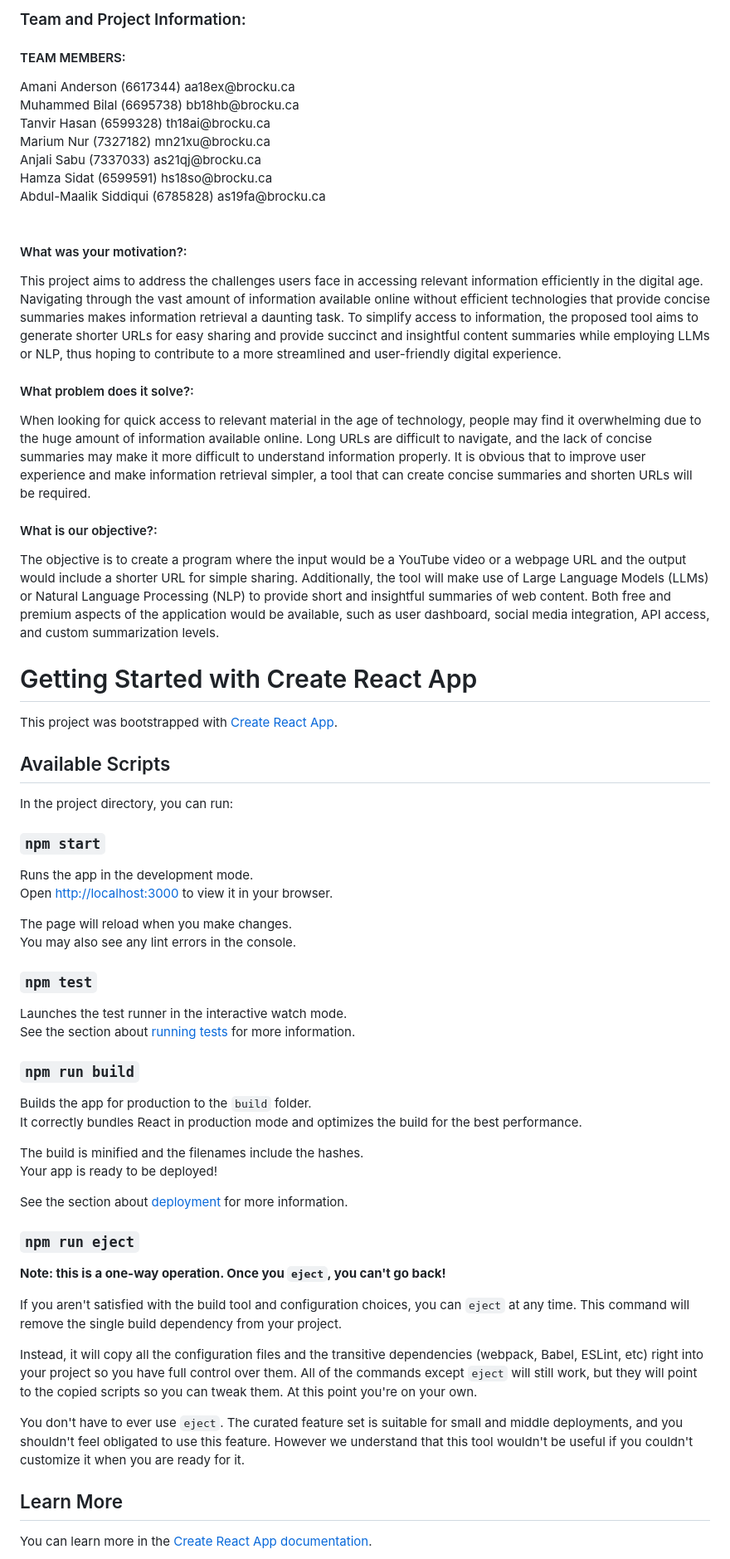
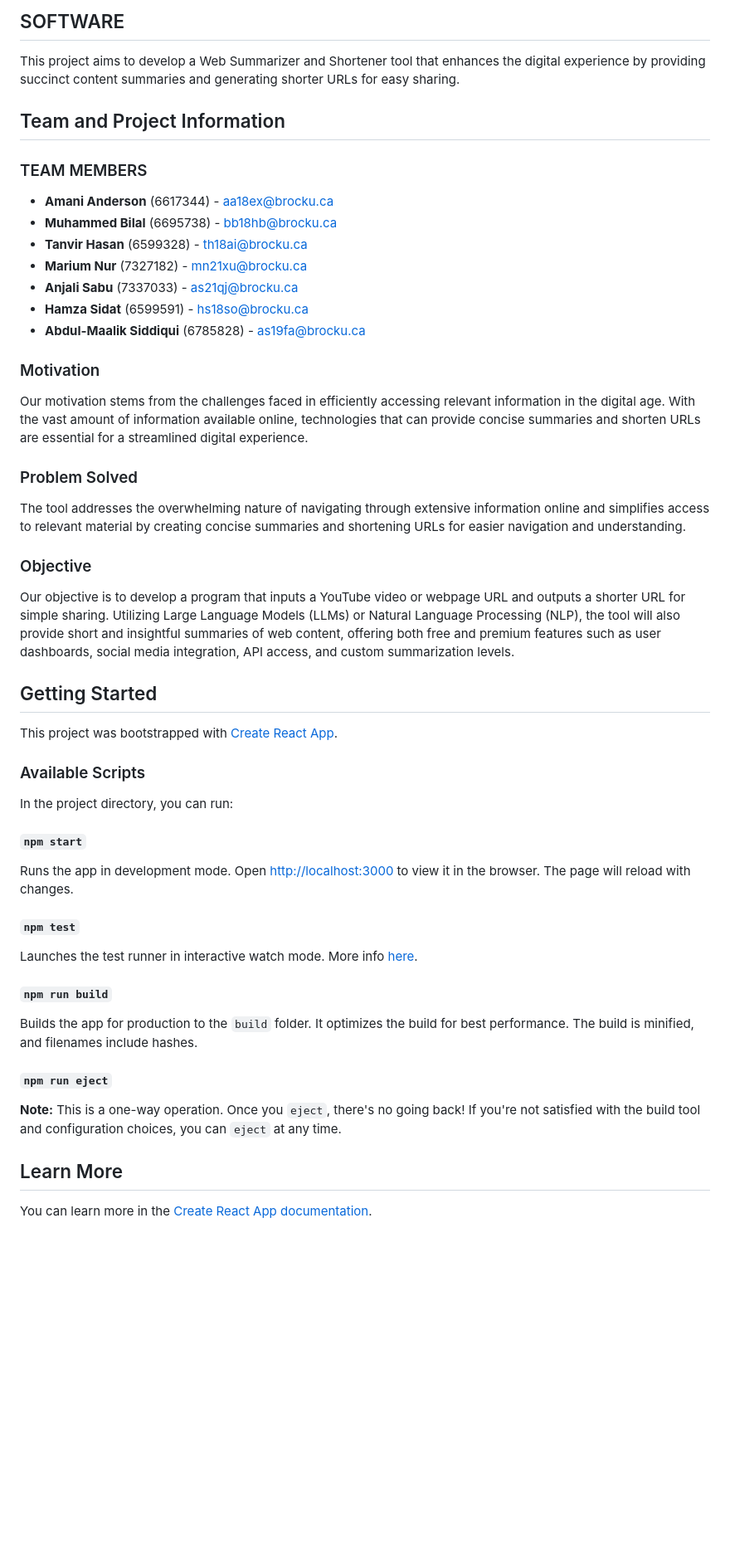
Before and after one commit to Attested-paper51/COSC-4P02-Web-Summarizer, a Markdown page: README.md, the part around the change printed below. Shown: that part at 83% size. Drawn GitHub-style; blank space fills up the shorter version.

```diff
--- a/README.md
+++ b/README.md
@@ -3,64 +2,55 @@
 
-<h3>Team and Project Information:</h3>
-<h4>TEAM MEMBERS:</h4>
-Amani Anderson (6617344) aa18ex@brocku.ca <br>
-Muhammed Bilal (6695738) bb18hb@brocku.ca <br>
-Tanvir Hasan (6599328) th18ai@brocku.ca <br>
-Marium Nur (7327182) mn21xu@brocku.ca <br>
-Anjali Sabu	(7337033)	as21qj@brocku.ca <br>
-Hamza Sidat (6599591) hs18so@brocku.ca <br>
-Abdul-Maalik Siddiqui (6785828) as19fa@brocku.ca <br><br>
+## SOFTWARE
 
-<h4>What was your motivation?:</h4>
-This project aims to address the challenges users face in accessing relevant information efficiently in the digital age. Navigating through the vast amount of information available online without efficient technologies that provide concise summaries makes information retrieval a daunting task. To simplify access to information, the proposed tool aims to generate shorter URLs for easy sharing and provide succinct and insightful content summaries while employing LLMs or NLP, thus hoping to contribute to a more streamlined and user-friendly digital experience.
+This project aims to develop a Web Summarizer and Shortener tool that enhances the digital experience by providing succinct content summaries and generating shorter URLs for easy sharing.
 
-<h4>What problem does it solve?:</h4>
-When looking for quick access to relevant material in the age of technology, people may find it overwhelming due to the huge amount of information available online. Long URLs are difficult to navigate, and the lack of concise summaries may make it more difficult to understand information properly. It is obvious that to improve user experience and make information retrieval simpler, a tool that can create concise summaries and shorten URLs will be required.
+## Team and Project Information
 
-<h4>What is our objective?:</h4>
-The objective is to create a program where the input would be a YouTube video or a webpage URL and the output would include a shorter URL for simple sharing. Additionally, the tool will make use of Large Language Models (LLMs) or Natural Language Processing (NLP) to provide short and insightful summaries of web content. Both free and premium aspects of the application would be available, such as user dashboard, social media integration, API access, and custom summarization levels.
+### TEAM MEMBERS
 
+- **Amani Anderson** (6617344) - aa18ex@brocku.ca
+- **Muhammed Bilal** (6695738) - bb18hb@brocku.ca
+- **Tanvir Hasan** (6599328) - th18ai@brocku.ca
+- **Marium Nur** (7327182) - mn21xu@brocku.ca
+- **Anjali Sabu**	(7337033) - as21qj@brocku.ca
+- **Hamza Sidat** (6599591) - hs18so@brocku.ca
+- **Abdul-Maalik Siddiqui** (6785828) - as19fa@brocku.ca
 
-# Getting Started with Create React App
+### Motivation
+
+Our motivation stems from the challenges faced in efficiently accessing relevant information in the digital age. With the vast amount of information available online, technologies that can provide concise summaries and shorten URLs are essential for a streamlined digital experience.
+
+### Problem Solved
+
+The tool addresses the overwhelming nature of navigating through extensive information online and simplifies access to relevant material by creating concise summaries and shortening URLs for easier navigation and understanding.
+
+### Objective
+
+Our objective is to develop a program that inputs a YouTube video or webpage URL and outputs a shorter URL for simple sharing. Utilizing Large Language Models (LLMs) or Natural Language Processing (NLP), the tool will also provide short and insightful summaries of web content, offering both free and premium features such as user dashboards, social media integration, API access, and custom summarization levels.
+
+## Getting Started
 
 This project was bootstrapped with [Create React App](https://github.com/facebook/create-react-app).
 
-## Available Scripts
+### Available Scripts
 
 In the project directory, you can run:
 
-### `npm start`
+#### `npm start`
 
-Runs the app in the development mode.\
-Open [http://localhost:3000](http://localhost:3000) to view it in your browser.
+Runs the app in development mode. Open [http://localhost:3000](http://localhost:3000) to view it in the browser. The page will reload with changes.
 
-The page will reload when you make changes.\
-You may also see any lint errors in the console.
+#### `npm test`
 
-### `npm test`
+Launches the test runner in interactive watch mode. More info [here](https://facebook.github.io/create-react-app/docs/running-tests).
 
-Launches the test runner in the interactive watch mode.\
-See the section about [running tests](https://facebook.github.io/create-react-app/docs/running-tests) for more information.
+#### `npm run build`
 
-### `npm run build`
+Builds the app for production to the `build` folder. It optimizes the build for best performance. The build is minified, and filenames include hashes.
 
-Builds the app for production to the `build` folder.\
-It correctly bundles React in production mode and optimizes the build for the best performance.
+#### `npm run eject`
 
-The build is minified and the filenames include the hashes.\
-Your app is ready to be deployed!
-
-See the section about [deployment](https://facebook.github.io/create-react-app/docs/deployment) for more information.
-
-### `npm run eject`
-
-**Note: this is a one-way operation. Once you `eject`, you can't go back!**
-
-If you aren't satisfied with the build tool and configuration choices, you can `eject` at any time. This command will remove the single build dependency from your project.
-
-Instead, it will copy all the configuration files and the transitive dependencies (webpack, Babel, ESLint, etc) right into your project so you have full control over them. All of the commands except `eject` will still work, but they will point to the copied scripts so you can tweak them. At this point you're on your own.
-
-You don't have to ever use `eject`. The curated feature set is suitable for small and middle deployments, and you shouldn't feel obligated to use this feature. However we understand that this tool wouldn't be useful if you couldn't customize it when you are ready for it.
+**Note:** This is a one-way operation. Once you `eject`, there's no going back! If you're not satisfied with the build tool and configuration choices, you can `eject` at any time.
 
 ## Learn More
 
```
Also changed, not shown: other parts of README.md (+5 -22 lines).
